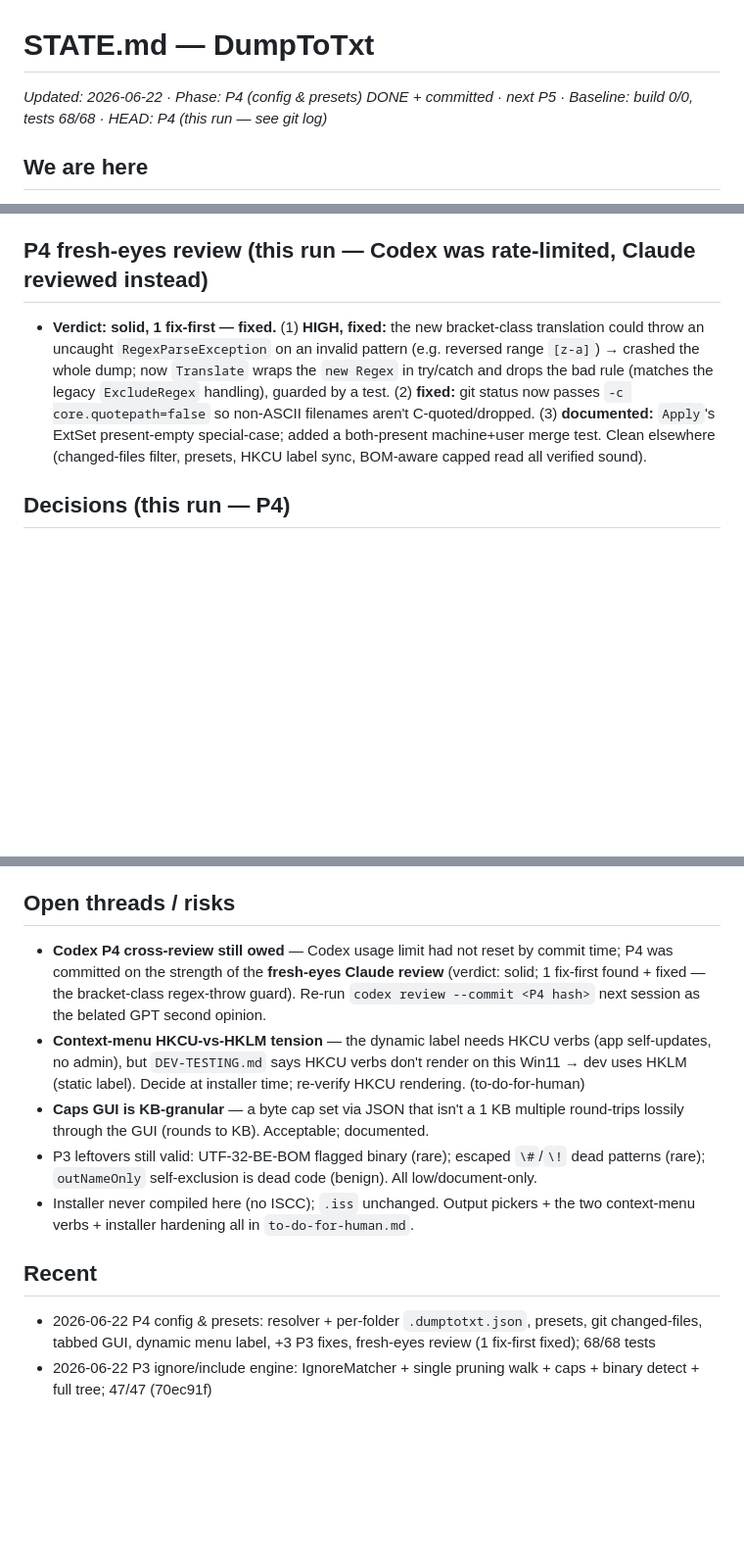
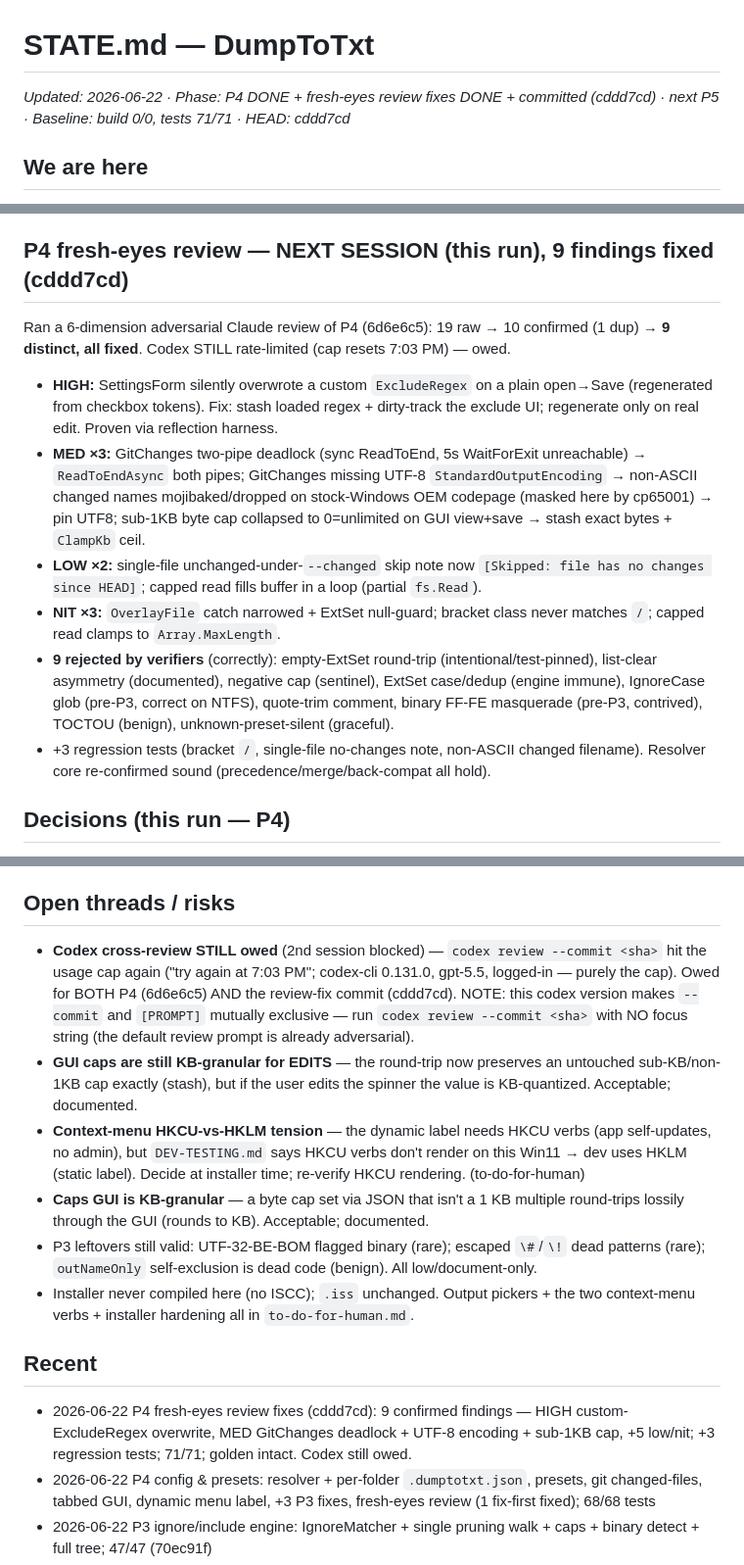
Before and after one commit to O-Marmullaku/DumpToTxt, a Markdown page: docs/STATE.md, 3 parts joined by grey strips. Shown at 98% size. Drawn GitHub-style; blank space fills up the shorter version.

Commit message:
docs: log P4 fresh-eyes review fixes (cddd7cd) — 9 findings fixed, 71/71, Codex still owed
Co-Authored-By: Claude Opus 4.8 <noreply@anthropic.com>

```diff
--- a/docs/STATE.md
+++ b/docs/STATE.md
@@ -1,5 +1,5 @@
 # STATE.md — DumpToTxt
-_Updated: 2026-06-22 · Phase: P4 (config & presets) DONE + committed · next P5 · Baseline: build 0/0, tests 68/68 · HEAD: P4 (this run — see git log)_
+_Updated: 2026-06-22 · Phase: P4 DONE + fresh-eyes review fixes DONE + committed (cddd7cd) · next P5 · Baseline: build 0/0, tests 71/71 · HEAD: cddd7cd_
 
 ## We are here
 v2 is a C#/.NET 8 (WinForms) rewrite of the old PowerShell tool, on GitHub (`main`). P0–P4 + P9 (3-flavor build) done. The engine walks a target once into a `DumpModel` and dispatches to an `IDumpFormatter` per `OutputStyle` (Classic golden-pinned; Plain/Markdown/XML/JSON). P3's layered ignore engine (gitignore + .dumptotxtignore + globs + legacy regex), size caps, and binary detection are intact. **P4 added:** a config precedence resolver + per-folder `.dumptotxt.json`, built-in presets, a git "changed files" mode, a tabbed Settings GUI exposing every knob, and the dynamic right-click label brains — plus 3 folded-in P3-review fixes.
@@ -16,8 +16,14 @@ v2 is a C#/.NET 8 (WinForms) rewrite of the old PowerShell tool, on GitHub (`mai
 - **3 P3-review fixes folded in:** (1) gitignore **bracket char-classes** `[Dd]ebug/` `*.[oa]` now honored (`IgnoreMatcher.Translate` + `ClassEnd`/`AppendClass`); (2) **BOM-aware capped read** (`SafeReadText(path,maxBytes)` via StreamReader) — UTF-16/32 no longer mojibakes under a size cap; (3) all-field GUI save (above).
 - 68/68 xUnit (+16: resolver precedence/merge/back-compat/both-present-merge, presets, label theory, git changed-files ×2, bracket classes ×4 + invalid-range guard, UTF-16 cap); build 0/0; Classic golden still byte-identical; all 3 flavors build + launch.
 
-## P4 fresh-eyes review (this run — Codex was rate-limited, Claude reviewed instead)
-- **Verdict: solid, 1 fix-first — fixed.** (1) **HIGH, fixed:** the new bracket-class translation could throw an uncaught `RegexParseException` on an invalid pattern (e.g. reversed range `[z-a]`) → crashed the whole dump; now `Translate` wraps the `new Regex` in try/catch and drops the bad rule (matches the legacy `ExcludeRegex` handling), guarded by a test. (2) **fixed:** git status now passes `-c core.quotepath=false` so non-ASCII filenames aren't C-quoted/dropped. (3) **documented:** `Apply`'s ExtSet present-empty special-case; added a both-present machine+user merge test. Clean elsewhere (changed-files filter, presets, HKCU label sync, BOM-aware capped read all verified sound).
+## P4 fresh-eyes review — NEXT SESSION (this run), 9 findings fixed (cddd7cd)
+Ran a 6-dimension adversarial Claude review of P4 (6d6e6c5): 19 raw → 10 confirmed (1 dup) → **9 distinct, all fixed**. Codex STILL rate-limited (cap resets 7:03 PM) — owed.
+- **HIGH:** SettingsForm silently overwrote a custom `ExcludeRegex` on a plain open→Save (regenerated from checkbox tokens). Fix: stash loaded regex + dirty-track the exclude UI; regenerate only on real edit. Proven via reflection harness.
+- **MED ×3:** GitChanges two-pipe deadlock (sync ReadToEnd, 5s WaitForExit unreachable) → `ReadToEndAsync` both pipes; GitChanges missing UTF-8 `StandardOutputEncoding` → non-ASCII changed names mojibaked/dropped on stock-Windows OEM codepage (masked here by cp65001) → pin UTF8; sub-1KB byte cap collapsed to 0=unlimited on GUI view+save → stash exact bytes + `ClampKb` ceil.
+- **LOW ×2:** single-file unchanged-under-`--changed` skip note now `[Skipped: file has no changes since HEAD]`; capped read fills buffer in a loop (partial `fs.Read`).
+- **NIT ×3:** `OverlayFile` catch narrowed + ExtSet null-guard; bracket class never matches `/`; capped read clamps to `Array.MaxLength`.
+- **9 rejected by verifiers** (correctly): empty-ExtSet round-trip (intentional/test-pinned), list-clear asymmetry (documented), negative cap (sentinel), ExtSet case/dedup (engine immune), IgnoreCase glob (pre-P3, correct on NTFS), quote-trim comment, binary FF-FE masquerade (pre-P3, contrived), TOCTOU (benign), unknown-preset-silent (graceful).
+- +3 regression tests (bracket `/`, single-file no-changes note, non-ASCII changed filename). Resolver core re-confirmed sound (precedence/merge/back-compat all hold).
 
 ## Decisions (this run — P4)
 - **Per-folder `.dumptotxt.json` = MERGE, nearest-wins** (folder → user → machine → defaults); lists replace when present. (user)
@@ -29,13 +35,15 @@ v2 is a C#/.NET 8 (WinForms) rewrite of the old PowerShell tool, on GitHub (`mai
 - **`RespectGitignore` stays default ON**; strict-legacy users get the **Classic preset** (gitignore/binary off). (my call within the kept-ON decision)
 
 ## Open threads / risks
-- **Codex P4 cross-review still owed** — Codex usage limit had not reset by commit time; P4 was committed on the strength of the **fresh-eyes Claude review** (verdict: solid; 1 fix-first found + fixed — the bracket-class regex-throw guard). Re-run `codex review --commit <P4 hash>` next session as the belated GPT second opinion.
+- **Codex cross-review STILL owed** (2nd session blocked) — `codex review --commit <sha>` hit the usage cap again ("try again at 7:03 PM"; codex-cli 0.131.0, gpt-5.5, logged-in — purely the cap). Owed for BOTH P4 (6d6e6c5) AND the review-fix commit (cddd7cd). NOTE: this codex version makes `--commit` and `[PROMPT]` mutually exclusive — run `codex review --commit <sha>` with NO focus string (the default review prompt is already adversarial).
+- **GUI caps are still KB-granular for EDITS** — the round-trip now preserves an untouched sub-KB/non-1KB cap exactly (stash), but if the user edits the spinner the value is KB-quantized. Acceptable; documented.
 - **Context-menu HKCU-vs-HKLM tension** — the dynamic label needs HKCU verbs (app self-updates, no admin), but `DEV-TESTING.md` says HKCU verbs don't render on this Win11 → dev uses HKLM (static label). Decide at installer time; re-verify HKCU rendering. (to-do-for-human)
 - **Caps GUI is KB-granular** — a byte cap set via JSON that isn't a 1 KB multiple round-trips lossily through the GUI (rounds to KB). Acceptable; documented.
 - P3 leftovers still valid: UTF-32-BE-BOM flagged binary (rare); escaped `\#`/`\!` dead patterns (rare); `outNameOnly` self-exclusion is dead code (benign). All low/document-only.
 - Installer never compiled here (no ISCC); `.iss` unchanged. Output pickers + the two context-menu verbs + installer hardening all in `to-do-for-human.md`.
 
 ## Recent
+- 2026-06-22 P4 fresh-eyes review fixes (cddd7cd): 9 confirmed findings — HIGH custom-ExcludeRegex overwrite, MED GitChanges deadlock + UTF-8 encoding + sub-1KB cap, +5 low/nit; +3 regression tests; 71/71; golden intact. Codex still owed.
 - 2026-06-22 P4 config & presets: resolver + per-folder `.dumptotxt.json`, presets, git changed-files, tabbed GUI, dynamic menu label, +3 P3 fixes, fresh-eyes review (1 fix-first fixed); 68/68 tests
 - 2026-06-22 P3 ignore/include engine: IgnoreMatcher + single pruning walk + caps + binary detect + full tree; 47/47 (70ec91f)
 - 2026-06-22 P2 output styles: IDumpFormatter + Plain/Markdown/XML/JSON + targets + GUI picker; 22/22 (6f888cf)
```
Also changed, not shown: docs/ROADMAP.md (+3 -0 lines).
